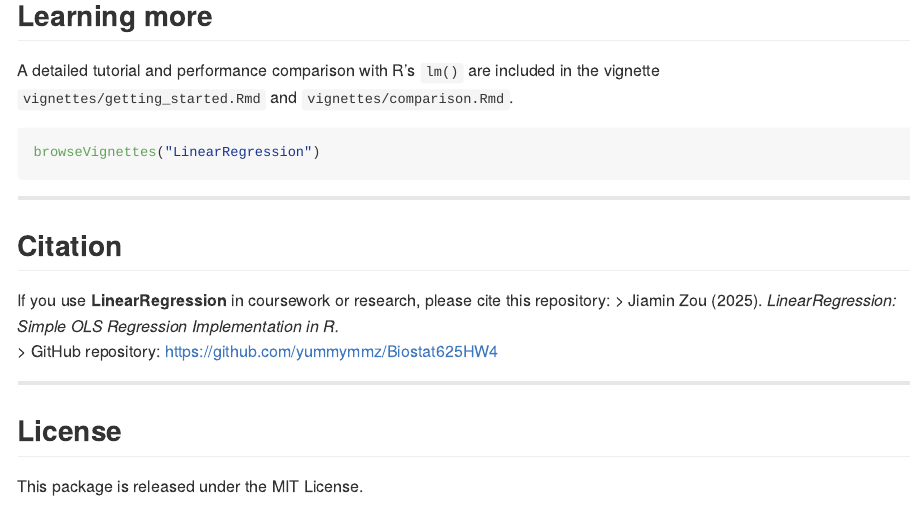
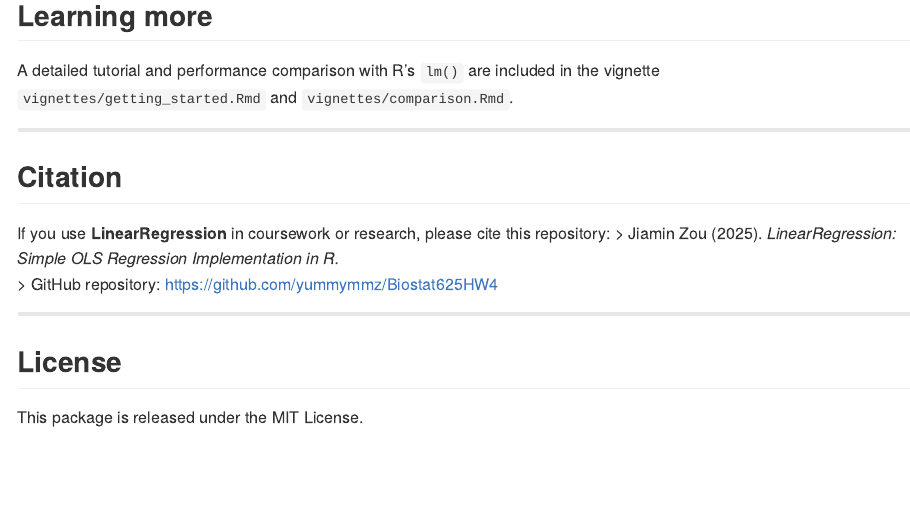
Before and after one commit to yummymmz/Biostat625HW4, an R Markdown document (README.Rmd): the page in a window 1100 px wide, from 3980 px down. The pictures show the output file README.md that the author committed with the source, drawn offline in the style of GitHub; badge pictures from the web are left out.

Commit message:
Modify README

````diff
--- a/README.Rmd
+++ b/README.Rmd
@@ -130,10 +130,6 @@
 A detailed tutorial and performance comparison with R’s `lm()`
 are included in the vignette `vignettes/getting_started.Rmd` and `vignettes/comparison.Rmd`.
 
-```r
-browseVignettes("LinearRegression")
-```
-
 ---
 
 ## Citation
````
Also changed, not shown: README.md.
